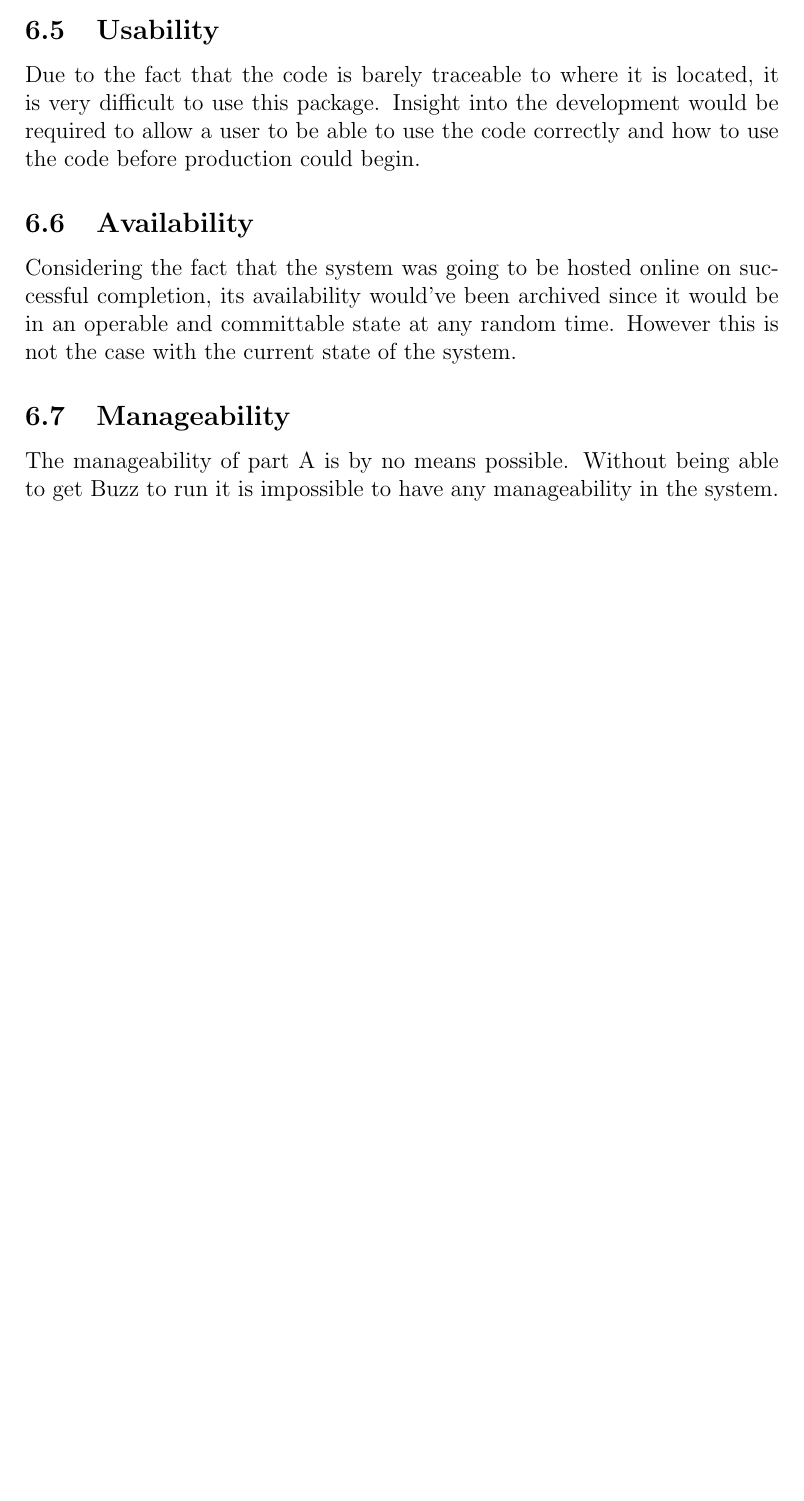
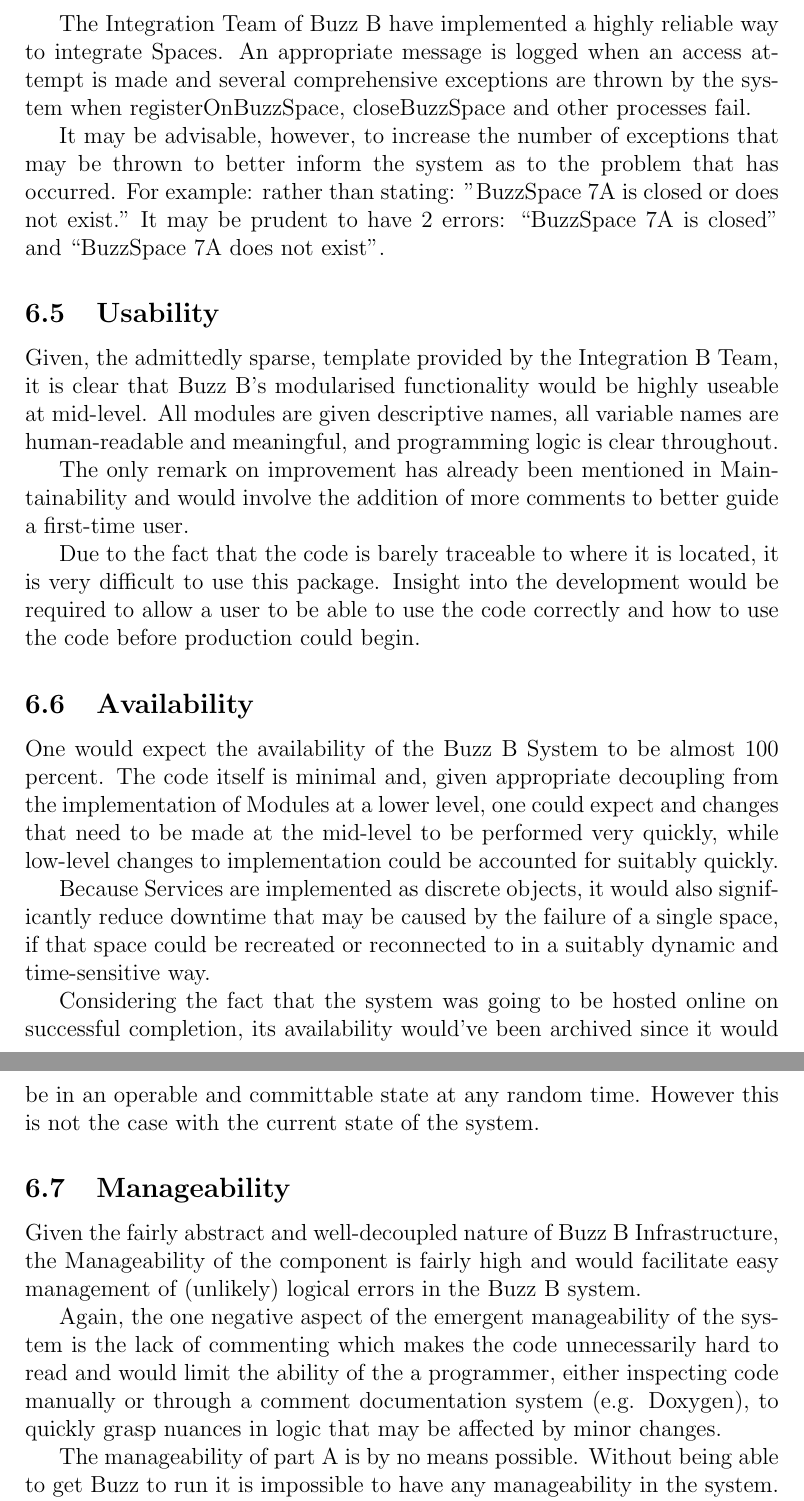
Before and after one commit to MatthewGouws/COS301_Testing_infrastrcuture, a LaTeX document (Infrastructure_Testing.tex): part of page 9 of 10 before the commit and two parts of pages 10 and 11 of 12 after it, the two joined at a grey line, cut at the place of the change, the shorter picture padded with empty space. Compiled offline with pdfLaTeX.

Commit message:
Added Non-functional details

```diff
--- a/Infrastructure_Testing.tex
+++ b/Infrastructure_Testing.tex
@@ -162,11 +175,26 @@ Due to the lack in all aspects of Buzz parts A and B the reliability is non-exis
+The Integration Team of Buzz B have implemented a highly reliable way to integrate Spaces. An appropriate message is logged when an access attempt is made and several comprehensive exceptions are thrown by the system when registerOnBuzzSpace, closeBuzzSpace and other processes fail.
+
+It may be advisable, however, to increase the number of exceptions that may be thrown to better inform the system as to the problem that has occurred. For example: rather than stating: "BuzzSpace 7A is closed or does not exist." It may be prudent to have 2 errors: “BuzzSpace 7A is closed” and “BuzzSpace 7A does not exist”.
+
 \subsection{Usability}
-%Axel please add here
+Given, the admittedly sparse, template provided by the Integration B Team, it is clear that Buzz B’s modularised functionality would be highly useable at mid-level. All modules are given descriptive names, all variable names are human-readable and meaningful, and programming logic is clear throughout.
+
+The only remark on improvement has already been mentioned in Maintainability and would involve the addition of more comments to better guide a first-time user.
+
+
 Due to the fact that the code is barely traceable to where it is located, it is very difficult to use this package. Insight into the development would be required to allow a user to be able to use the code correctly and how to use the code before production could begin.
 \subsection{Availability}
-%Shaun initially added this
+One would expect the availability of the Buzz B System to be almost 100 percent. The code itself is minimal and, given appropriate decoupling from the implementation of Modules at a lower level, one could expect and changes that need to be made at the mid-level to be performed very quickly, while low-level changes to implementation could be accounted for suitably quickly.
+
+Because Services are implemented as discrete objects, it would also significantly reduce downtime that may be caused by the failure of a single space, if that space could be recreated or reconnected to in a suitably dynamic and time-sensitive way.
+
 Considering the fact that the system was going to be hosted online on successful completion, its availability would've been archived since it would be in an operable and committable state at any random time. However this is not the case with the current state of the system.
 
 \subsection{Manageability}
+Given the fairly abstract and well-decoupled nature of Buzz B Infrastructure, the Manageability of the component is fairly high and would facilitate easy management of (unlikely) logical errors in the Buzz B system.
+
+Again, the one negative aspect of the emergent manageability of the system is the lack of commenting which makes the code unnecessarily hard to read and would limit the ability of the a programmer, either inspecting code manually or through a comment documentation system (e.g. Doxygen), to quickly grasp nuances in logic that may be affected by minor changes.
+
 The manageability of part A is by no means possible. Without being able to get Buzz to run it is impossible to have any manageability in the system. For Buzz B it is highly manageable in its current state due to all the mock functions but since the code does not produce any significant functionality it is thus overlooked.
 \subsection{Security}
 %Shaun initially added this
```
Also changed, not shown: Infrastructure_Testing.tex (21 more changed lines).
